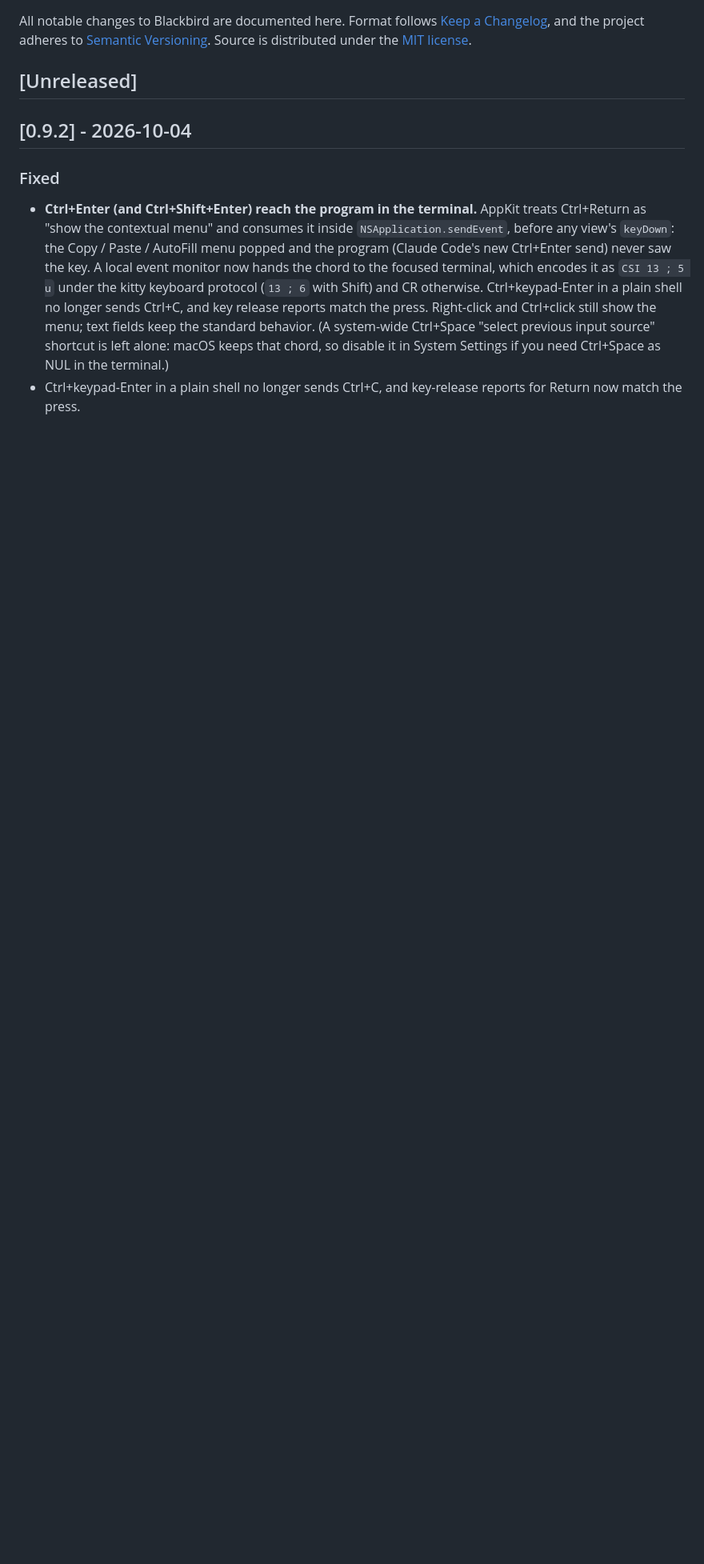
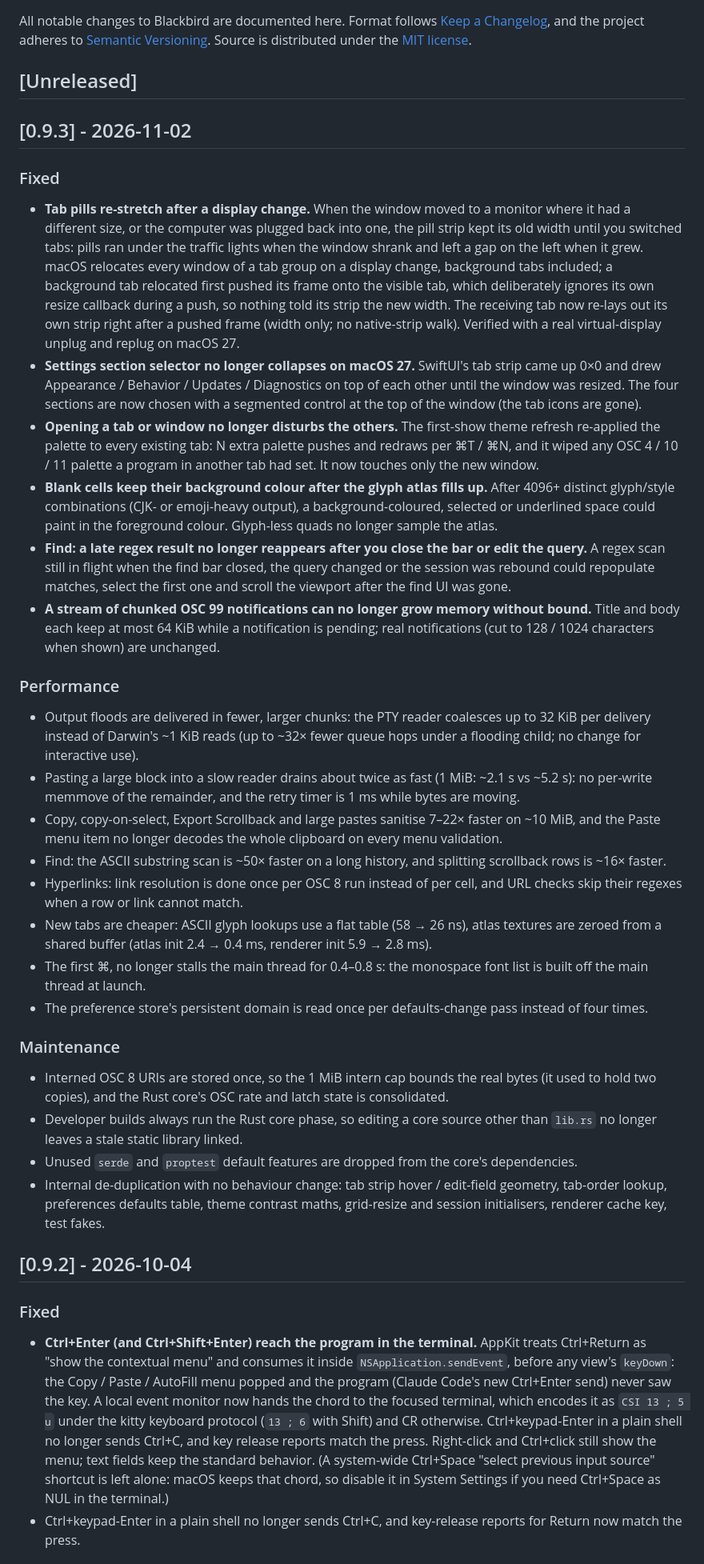
Before and after one commit to conjfrnk/blackbird, a Markdown page: CHANGELOG.md, the part around the change. Shown at 80% size. GitHub-like rendering; blank space fills up the shorter version.

Commit message:
changelog: 0.9.3 — tab pills after a display change, Settings selector on macOS 27, find/theme/shader/OSC 99 fixes, perf sweep

```diff
--- a/CHANGELOG.md
+++ b/CHANGELOG.md
@@ -6,6 +6,32 @@ adheres to [Semantic Versioning](https://semver.org/spec/v2.0.0.html). Source is
 distributed under the [MIT license](https://opensource.org/license/MIT).
 
 ## [Unreleased]
+
+## [0.9.3] - 2026-11-02
+
+### Fixed
+- **Tab pills re-stretch after a display change.** When the window moved to a monitor where it had a different size, or the computer was plugged back into one, the pill strip kept its old width until you switched tabs: pills ran under the traffic lights when the window shrank and left a gap on the left when it grew. macOS relocates every window of a tab group on a display change, background tabs included; a background tab relocated first pushed its frame onto the visible tab, which deliberately ignores its own resize callback during a push, so nothing told its strip the new width. The receiving tab now re-lays out its own strip right after a pushed frame (width only; no native-strip walk). Verified with a real virtual-display unplug and replug on macOS 27.
+- **Settings section selector no longer collapses on macOS 27.** SwiftUI's tab strip came up 0×0 and drew Appearance / Behavior / Updates / Diagnostics on top of each other until the window was resized. The four sections are now chosen with a segmented control at the top of the window (the tab icons are gone).
+- **Opening a tab or window no longer disturbs the others.** The first-show theme refresh re-applied the palette to every existing tab: N extra palette pushes and redraws per ⌘T / ⌘N, and it wiped any OSC 4 / 10 / 11 palette a program in another tab had set. It now touches only the new window.
+- **Blank cells keep their background colour after the glyph atlas fills up.** After 4096+ distinct glyph/style combinations (CJK- or emoji-heavy output), a background-coloured, selected or underlined space could paint in the foreground colour. Glyph-less quads no longer sample the atlas.
+- **Find: a late regex result no longer reappears after you close the bar or edit the query.** A regex scan still in flight when the find bar closed, the query changed or the session was rebound could repopulate matches, select the first one and scroll the viewport after the find UI was gone.
+- **A stream of chunked OSC 99 notifications can no longer grow memory without bound.** Title and body each keep at most 64 KiB while a notification is pending; real notifications (cut to 128 / 1024 characters when shown) are unchanged.
+
+### Performance
+- Output floods are delivered in fewer, larger chunks: the PTY reader coalesces up to 32 KiB per delivery instead of Darwin's ~1 KiB reads (up to ~32× fewer queue hops under a flooding child; no change for interactive use).
+- Pasting a large block into a slow reader drains about twice as fast (1 MiB: ~2.1 s vs ~5.2 s): no per-write memmove of the remainder, and the retry timer is 1 ms while bytes are moving.
+- Copy, copy-on-select, Export Scrollback and large pastes sanitise 7–22× faster on ~10 MiB, and the Paste menu item no longer decodes the whole clipboard on every menu validation.
+- Find: the ASCII substring scan is ~50× faster on a long history, and splitting scrollback rows is ~16× faster.
+- Hyperlinks: link resolution is done once per OSC 8 run instead of per cell, and URL checks skip their regexes when a row or link cannot match.
+- New tabs are cheaper: ASCII glyph lookups use a flat table (58 → 26 ns), atlas textures are zeroed from a shared buffer (atlas init 2.4 → 0.4 ms, renderer init 5.9 → 2.8 ms).
+- The first ⌘, no longer stalls the main thread for 0.4–0.8 s: the monospace font list is built off the main thread at launch.
+- The preference store's persistent domain is read once per defaults-change pass instead of four times.
+
+### Maintenance
+- Interned OSC 8 URIs are stored once, so the 1 MiB intern cap bounds the real bytes (it used to hold two copies), and the Rust core's OSC rate and latch state is consolidated.
+- Developer builds always run the Rust core phase, so editing a core source other than `lib.rs` no longer leaves a stale static library linked.
+- Unused `serde` and `proptest` default features are dropped from the core's dependencies.
+- Internal de-duplication with no behaviour change: tab strip hover / edit-field geometry, tab-order lookup, preferences defaults table, theme contrast maths, grid-resize and session initialisers, renderer cache key, test fakes.
 
 ## [0.9.2] - 2026-10-04
 
```
